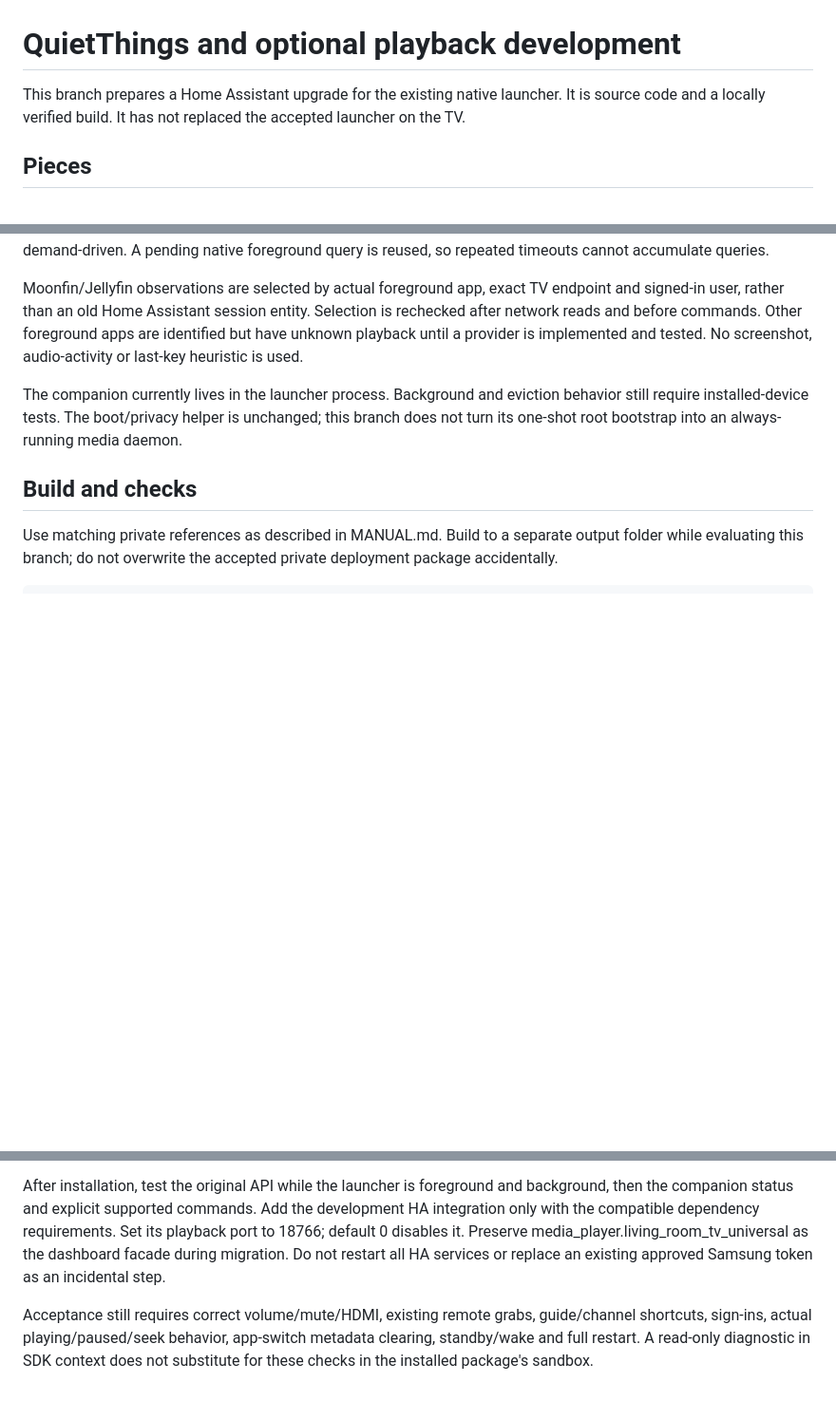
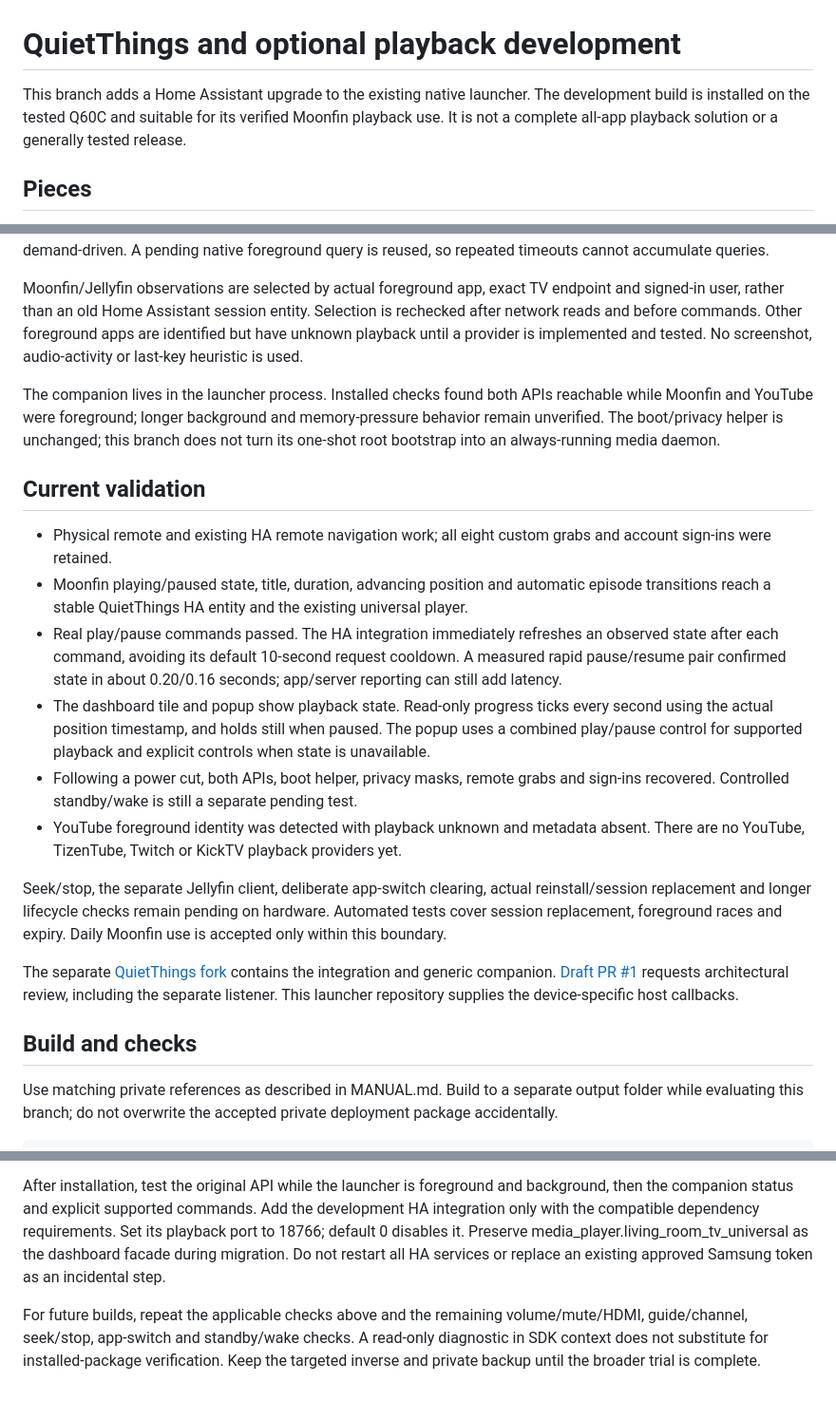
Before and after one commit to AnthonMS/samsung-tv-launcher, a Markdown page: docs/HOME-ASSISTANT.md, 3 parts joined by grey strips. Shown at 95% size. Drawn GitHub-style; blank space fills up the shorter version.

```diff
--- a/docs/HOME-ASSISTANT.md
+++ b/docs/HOME-ASSISTANT.md
@@ -1,6 +1,6 @@
 # QuietThings and optional playback development
 
-This branch prepares a Home Assistant upgrade for the existing native launcher. It is source code and a locally verified build. It has not replaced the accepted launcher on the TV.
+This branch adds a Home Assistant upgrade to the existing native launcher. The development build is installed on the tested Q60C and suitable for its verified Moonfin playback use. It is not a complete all-app playback solution or a generally tested release.
 
 ## Pieces
 
@@ -13,7 +13,20 @@ Both APIs read lan-api.token from the app data directory. A missing/invalid toke
 
 Moonfin/Jellyfin observations are selected by actual foreground app, exact TV endpoint and signed-in user, rather than an old Home Assistant session entity. Selection is rechecked after network reads and before commands. Other foreground apps are identified but have unknown playback until a provider is implemented and tested. No screenshot, audio-activity or last-key heuristic is used.
 
-The companion currently lives in the launcher process. Background and eviction behavior still require installed-device tests. The boot/privacy helper is unchanged; this branch does not turn its one-shot root bootstrap into an always-running media daemon.
+The companion lives in the launcher process. Installed checks found both APIs reachable while Moonfin and YouTube were foreground; longer background and memory-pressure behavior remain unverified. The boot/privacy helper is unchanged; this branch does not turn its one-shot root bootstrap into an always-running media daemon.
+
+## Current validation
+
+- Physical remote and existing HA remote navigation work; all eight custom grabs and account sign-ins were retained.
+- Moonfin playing/paused state, title, duration, advancing position and automatic episode transitions reach a stable QuietThings HA entity and the existing universal player.
+- Real play/pause commands passed. The HA integration immediately refreshes an observed state after each command, avoiding its default 10-second request cooldown. A measured rapid pause/resume pair confirmed state in about 0.20/0.16 seconds; app/server reporting can still add latency.
+- The dashboard tile and popup show playback state. Read-only progress ticks every second using the actual position timestamp, and holds still when paused. The popup uses a combined play/pause control for supported playback and explicit controls when state is unavailable.
+- Following a power cut, both APIs, boot helper, privacy masks, remote grabs and sign-ins recovered. Controlled standby/wake is still a separate pending test.
+- YouTube foreground identity was detected with playback unknown and metadata absent. There are no YouTube, TizenTube, Twitch or KickTV playback providers yet.
+
+Seek/stop, the separate Jellyfin client, deliberate app-switch clearing, actual reinstall/session replacement and longer lifecycle checks remain pending on hardware. Automated tests cover session replacement, foreground races and expiry. Daily Moonfin use is accepted only within this boundary.
+
+The separate [QuietThings fork](https://github.com/AnthonMS/QuietThings) contains the integration and generic companion. [Draft PR #1](https://github.com/magnetgrouplabs/QuietThings/pull/1) requests architectural review, including the separate listener. This launcher repository supplies the device-specific host callbacks.
 
 ## Build and checks
 
@@ -40,4 +53,4 @@ The public tools/device.py now forwards the bridge parameters to its vendored ro
 
 After installation, test the original API while the launcher is foreground and background, then the companion status and explicit supported commands. Add the development HA integration only with the compatible dependency requirements. Set its playback port to 18766; default 0 disables it. Preserve media_player.living_room_tv_universal as the dashboard facade during migration. Do not restart all HA services or replace an existing approved Samsung token as an incidental step.
 
-Acceptance still requires correct volume/mute/HDMI, existing remote grabs, guide/channel shortcuts, sign-ins, actual playing/paused/seek behavior, app-switch metadata clearing, standby/wake and full restart. A read-only diagnostic in SDK context does not substitute for these checks in the installed package's sandbox.
+For future builds, repeat the applicable checks above and the remaining volume/mute/HDMI, guide/channel, seek/stop, app-switch and standby/wake checks. A read-only diagnostic in SDK context does not substitute for installed-package verification. Keep the targeted inverse and private backup until the broader trial is complete.
```
Also changed, not shown: README.md (+1 -1 lines).
